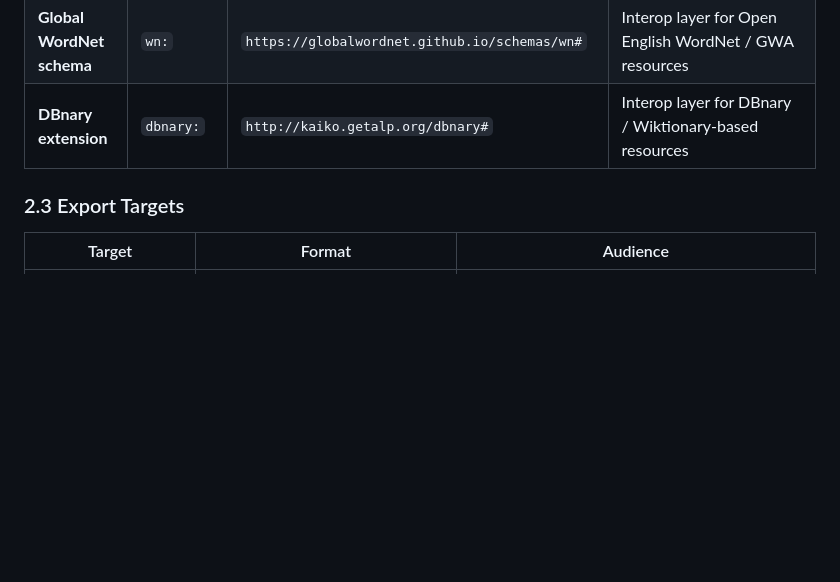
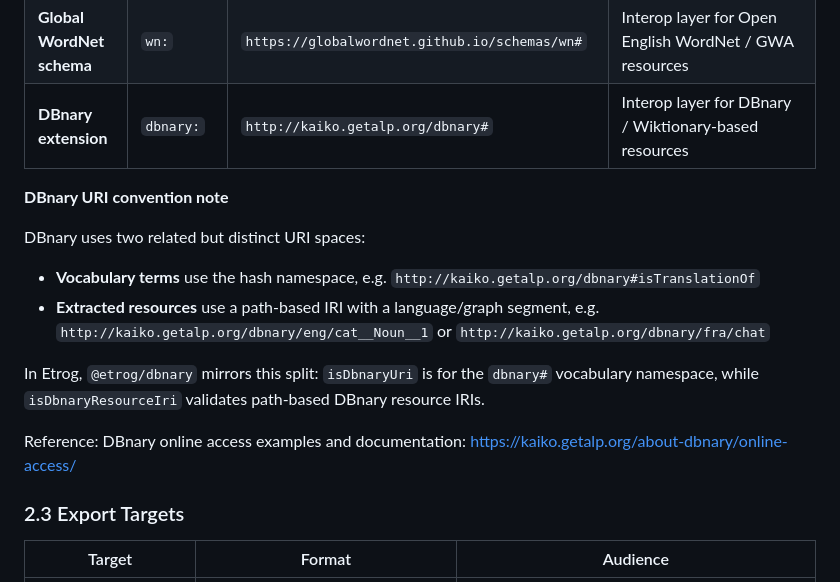
Before and after one commit to dsifriend/etrog, a Markdown page: README.md, the part around the change. GitHub-like rendering; blank space fills up the shorter version.

Commit message:
Documented DBnary URI convention in README

```diff
--- a/README.md
+++ b/README.md
@@ -90,6 +90,23 @@ synsem + lime); https://www.w3.org/2019/09/lexicog/ (lexicog).
 | **RDF / RDFS** | `rdf:`, `rdfs:` | standard W3C URIs | Foundational RDF primitives |
 | **Global WordNet schema** | `wn:` | `https://globalwordnet.github.io/schemas/wn#` | Interop layer for Open English WordNet / GWA resources |
 | **DBnary extension** | `dbnary:` | `http://kaiko.getalp.org/dbnary#` | Interop layer for DBnary / Wiktionary-based resources |
+
+**DBnary URI convention note**
+
+DBnary uses two related but distinct URI spaces:
+
+- **Vocabulary terms** use the hash namespace, e.g.
+  `http://kaiko.getalp.org/dbnary#isTranslationOf`
+- **Extracted resources** use a path-based IRI with a language/graph segment,
+  e.g. `http://kaiko.getalp.org/dbnary/eng/cat__Noun__1` or
+  `http://kaiko.getalp.org/dbnary/fra/chat`
+
+In Etrog, `@etrog/dbnary` mirrors this split:
+`isDbnaryUri` is for the `dbnary#` vocabulary namespace, while
+`isDbnaryResourceIri` validates path-based DBnary resource IRIs.
+
+Reference: DBnary online access examples and documentation:
+https://kaiko.getalp.org/about-dbnary/online-access/
 
 ### 2.3 Export Targets
 
```
